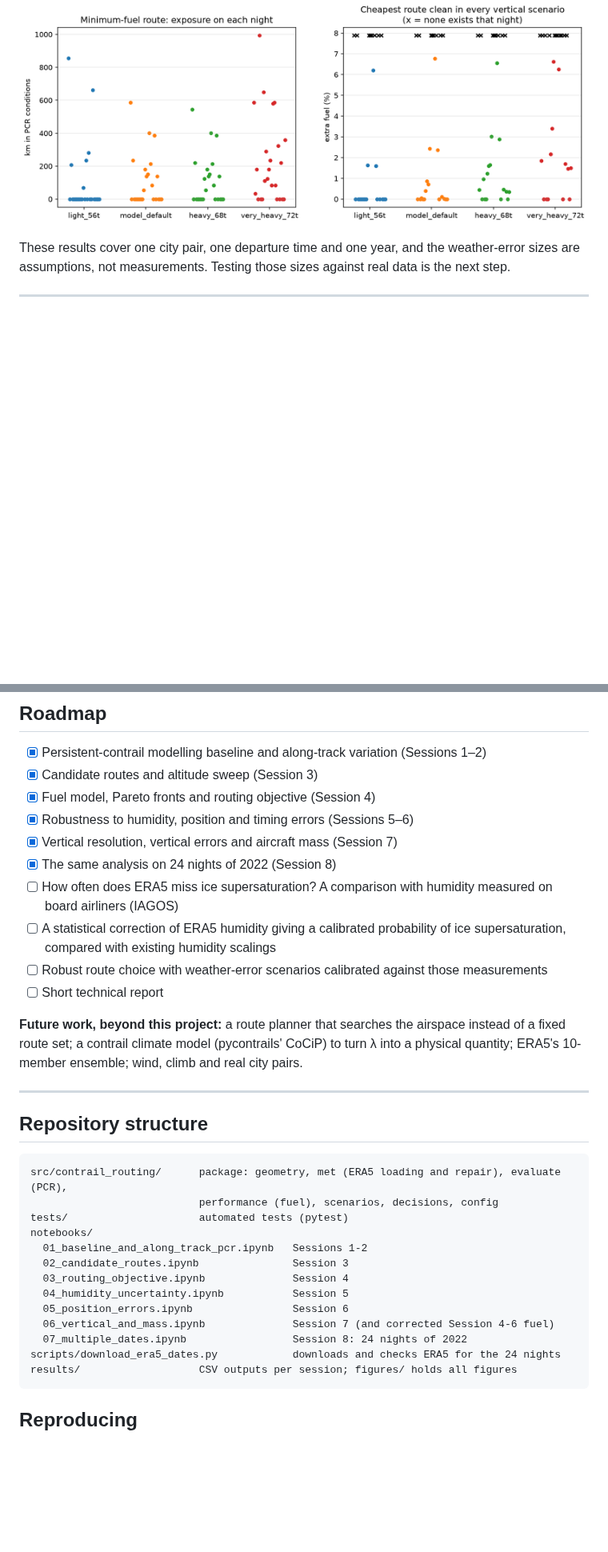
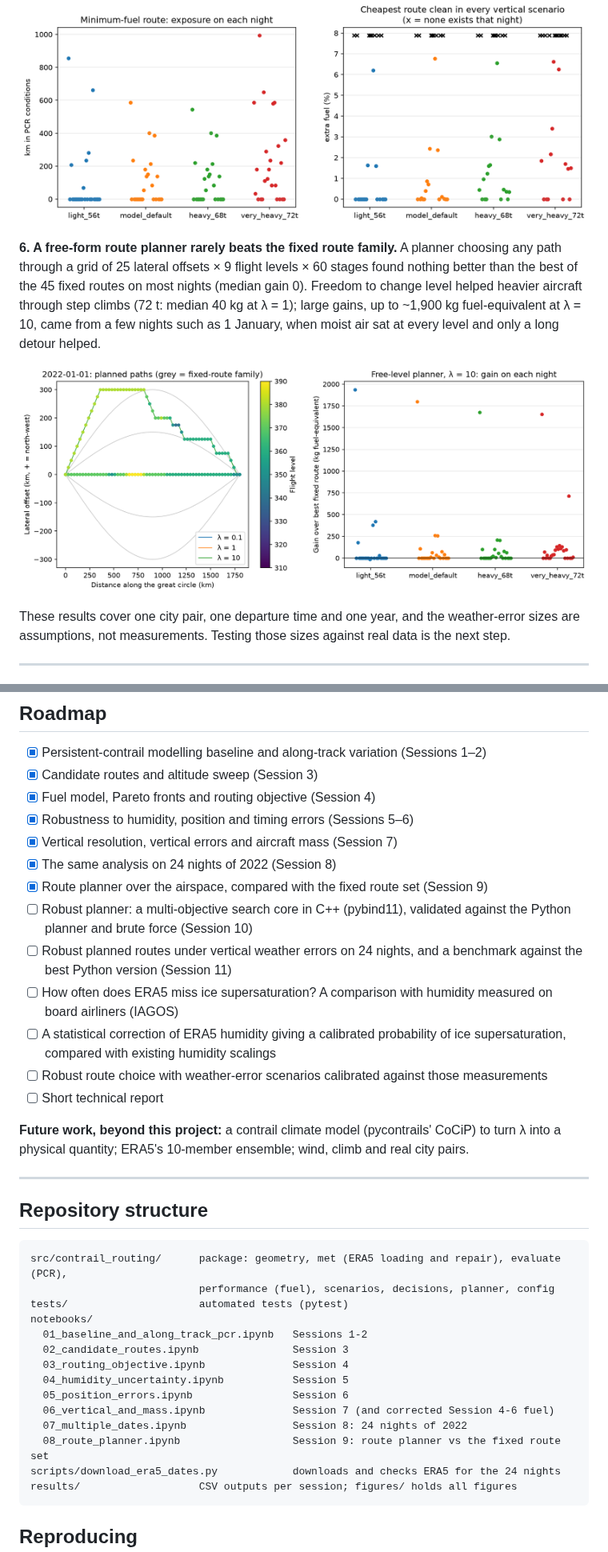
Before and after one commit to bunluy/robust-contrail-routing, a Markdown page: README.md, 2 parts joined by grey strips. Shown at 80% size. GitHub-like rendering; pictures changed too: results/figures/session9_planner.png (added); blank space fills up the shorter version.

Commit message:
Session 9: route planner over the airspace, checked against brute force and re-flown through the pipeline

````diff
--- a/README.md
+++ b/README.md
@@ -36,6 +36,10 @@ An independent case study using ERA5 atmospheric reanalysis, the open-source con
 **5. A robust plan is usually cheap, but not always available.** The worst-case choice cost no extra fuel on a median night for every mass, and at most 1.6–6.3%. A route clear of contrail conditions under every height error existed on only 16 of 24 nights (13 for a 72 t aircraft); when it existed it cost a median 0–1.5% extra fuel, up to about 7%.
 
 ![Exposure of the minimum-fuel route and cost of a robust route, by mass](results/figures/session8_mass_and_robust_cost.png)
+
+**6. A free-form route planner rarely beats the fixed route family.** A planner choosing any path through a grid of 25 lateral offsets × 9 flight levels × 60 stages found nothing better than the best of the 45 fixed routes on most nights (median gain 0). Freedom to change level helped heavier aircraft through step climbs (72 t: median 40 kg at λ = 1); large gains, up to ~1,900 kg fuel-equivalent at λ = 10, came from a few nights such as 1 January, when moist air sat at every level and only a long detour helped.
+
+![Planned paths on 2022-01-01 and the planner's gain on each night](results/figures/session9_planner.png)
 
 These results cover one city pair, one departure time and one year, and the weather-error sizes are assumptions, not measurements. Testing those sizes against real data is the next step.
 
@@ -114,12 +122,15 @@ The package has **20 automated tests**, including PCR on artificial dry and supe
 - [x] Robustness to humidity, position and timing errors (Sessions 5–6)
 - [x] Vertical resolution, vertical errors and aircraft mass (Session 7)
 - [x] The same analysis on 24 nights of 2022 (Session 8)
+- [x] Route planner over the airspace, compared with the fixed route set (Session 9)
+- [ ] Robust planner: a multi-objective search core in C++ (pybind11), validated against the Python planner and brute force (Session 10)
+- [ ] Robust planned routes under vertical weather errors on 24 nights, and a benchmark against the best Python version (Session 11)
 - [ ] How often does ERA5 miss ice supersaturation? A comparison with humidity measured on board airliners (IAGOS)
 - [ ] A statistical correction of ERA5 humidity giving a calibrated probability of ice supersaturation, compared with existing humidity scalings
 - [ ] Robust route choice with weather-error scenarios calibrated against those measurements
 - [ ] Short technical report
 
-**Future work, beyond this project:** a route planner that searches the airspace instead of a fixed route set; a contrail climate model (pycontrails' CoCiP) to turn λ into a physical quantity; ERA5's 10-member ensemble; wind, climb and real city pairs.
+**Future work, beyond this project:** a contrail climate model (pycontrails' CoCiP) to turn λ into a physical quantity; ERA5's 10-member ensemble; wind, climb and real city pairs.
 
 ---
 
@@ -127,7 +138,7 @@ The package has **20 automated tests**, including PCR on artificial dry and supe
 
 ```
 src/contrail_routing/      package: geometry, met (ERA5 loading and repair), evaluate (PCR),
-                           performance (fuel), scenarios, decisions, config
+                           performance (fuel), scenarios, decisions, planner, config
 tests/                     automated tests (pytest)
 notebooks/
   01_baseline_and_along_track_pcr.ipynb   Sessions 1-2
@@ -137,6 +148,7 @@ notebooks/
   05_position_errors.ipynb                Session 6
   06_vertical_and_mass.ipynb              Session 7 (and corrected Session 4-6 fuel)
   07_multiple_dates.ipynb                 Session 8: 24 nights of 2022
+  08_route_planner.ipynb                  Session 9: route planner vs the fixed route set
 scripts/download_era5_dates.py            downloads and checks ERA5 for the 24 nights
 results/                   CSV outputs per session; figures/ holds all figures
 ```
````
Also changed, not shown: other parts of README.md (+6 -2 lines), 8 other files.
